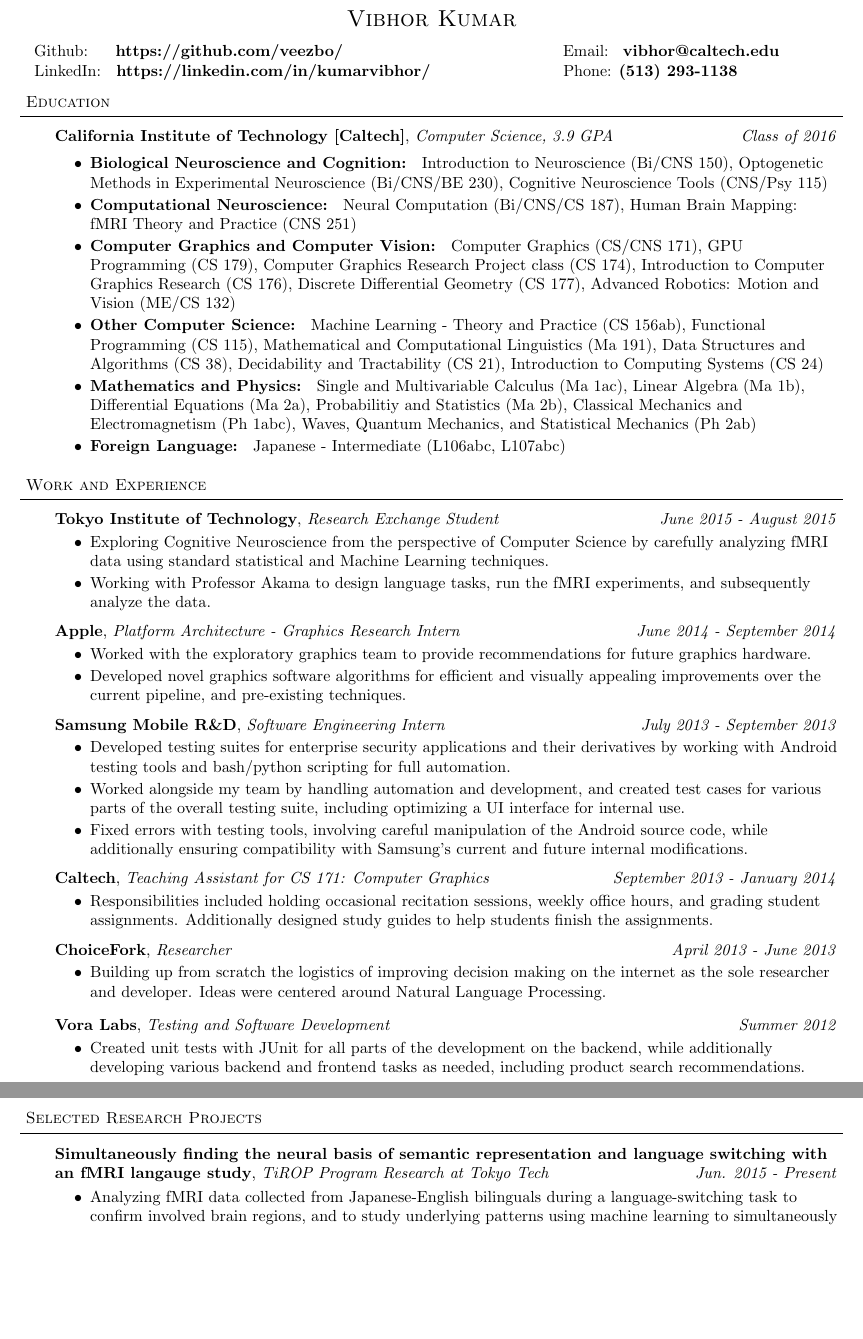
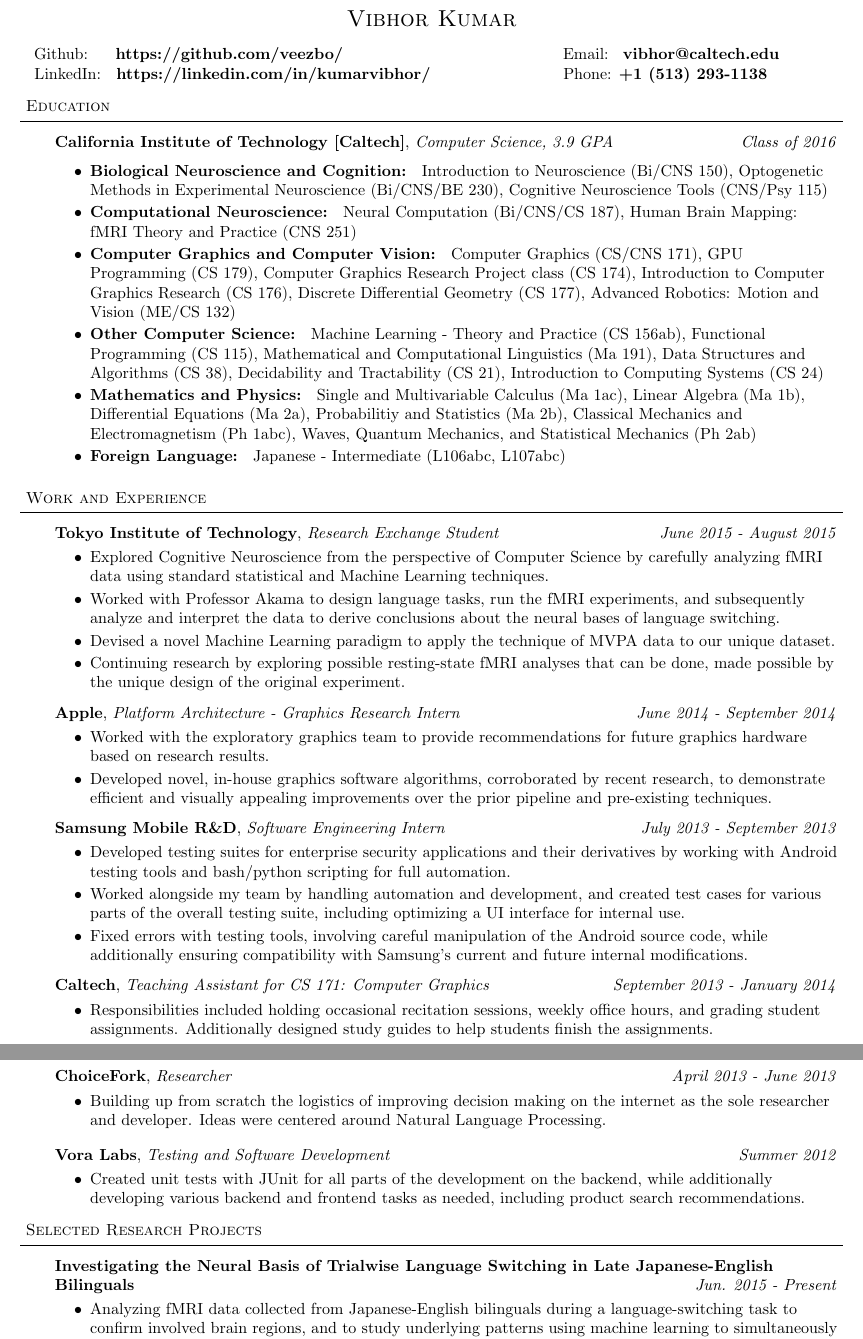
Before and after one commit to veezbo/Resume, a LaTeX CV (cv.tex): two parts of pages 1 and 2 of 2, joined at a grey line, cut so that both start at the same text, the shorter picture padded with empty space. Compiled offline with pdfLaTeX.

Commit message:
Minor fixes on TiROP position, formatting cleanup

```diff
--- a/cv.tex
+++ b/cv.tex
@@ -82,7 +82,7 @@
 \hspace{-12mm} Github: \hspace{3mm} \textbf{https://github.com/veezbo/}
 \hspace{46mm} Email: \hspace{0.1mm} \textbf{vibhor@caltech.edu} \\
 \vspace*{1pt}
-\hspace{-12mm} LinkedIn: \hspace{0.25mm} \textbf{https://linkedin.com/in/kumarvibhor/} \hspace{26.75mm} Phone: \textbf{(513) 293-1138}\\
+\hspace{-12mm} LinkedIn: \hspace{0.25mm} \textbf{https://linkedin.com/in/kumarvibhor/} \hspace{26.75mm} Phone: \textbf{+1 (513) 293-1138}\\
 %\hspace{-6mm} Github: \textbf{github.com/veezbo} \hspace{9mm} Email: \textbf{vibhor@caltech.edu} \hspace{9mm} Phone: \textbf{(513) 293-1138}
 \vspace{3pt}
 \smallskip
@@ -115,15 +115,17 @@
 	\textbf{Tokyo Institute of Technology}, \emph{Research Exchange Student} \hfill \emph{June 2015 - August 2015}\\
 	\vspace*{-3pt}
 	\begin{itemize} \itemsep -0pt %reduce space between items
-	\item Exploring Cognitive Neuroscience from the perspective of Computer Science by carefully analyzing fMRI data using standard statistical and Machine Learning techniques.
-	\item Working with Professor Akama to design language tasks, run the fMRI experiments, and subsequently analyze the data.
+	\item Explored Cognitive Neuroscience from the perspective of Computer Science by carefully analyzing fMRI data using standard statistical and Machine Learning techniques.
+	\item Worked with Professor Akama to design language tasks, run the fMRI experiments, and subsequently analyze and interpret the data to derive conclusions about the neural bases of language switching.
+	\item Devised a novel Machine Learning paradigm to apply the technique of MVPA data to our unique dataset.
+	\item Continuing research by exploring possible resting-state fMRI analyses that can be done, made possible by the unique design of the original experiment.
 	\end{itemize}
 	\vspace*{1pt}
 	\textbf{Apple}, \emph{Platform Architecture - Graphics Research Intern} \hfill \emph{June 2014 - September 2014}\\
 	\vspace*{-3pt}
 	\begin{itemize} \itemsep -0pt %reduce space between items
-	\item Worked with the exploratory graphics team to provide recommendations for future graphics hardware.
-	\item Developed novel graphics software algorithms for efficient and visually appealing improvements over the current pipeline, and pre-existing techniques.
+	\item Worked with the exploratory graphics team to provide recommendations for future graphics hardware based on research results.
+	\item Developed novel, in-house graphics software algorithms, corroborated by recent research, to demonstrate efficient and visually appealing improvements over the prior pipeline and pre-existing techniques.
 	\end{itemize}
 	\vspace*{1pt}
 	\textbf{Samsung Mobile R\&D}, \emph{Software Engineering Intern} \hfill \emph{July 2013 - September 2013}\\
@@ -140,6 +142,7 @@
 	\item Responsibilities included holding occasional recitation sessions, weekly office hours, and grading student assignments. Additionally designed study guides to help students finish the assignments.
 	\end{itemize}
 	\vspace*{1pt}
+	\newpage
 	\textbf{ChoiceFork}, \emph{Researcher} \hfill \emph{April 2013 - June 2013}\\
 	\vspace*{-3pt}
 	\begin{itemize} \itemsep -0pt  % reduce space between items
@@ -168,7 +171,7 @@
 %\smallskip
 \begin{body}
 	\vspace{18pt}
-	\textbf{Simultaneously finding the neural basis of semantic representation and language switching with an fMRI langauge study}, \emph{TiROP Program Research at Tokyo Tech} \hfill \emph{Jun. 2015 - Present} \\
+	\textbf{Investigating the Neural Basis of Trialwise Language Switching in Late Japanese-English Bilinguals} \hfill \emph{Jun. 2015 - Present} \\
 		\vspace*{-3pt}
 	\begin{itemize} \itemsep -0pt
 	\item Analyzing fMRI data collected from Japanese-English bilinguals during a language-switching task to confirm involved brain regions, and to study underlying patterns using machine learning to simultaneously understand the neural basis of semantic representation of objects and bilingual language-switching.
```
Also changed, not shown: CV_Vibhor_Kumar.pdf, cv.tex (2 more changed lines).
